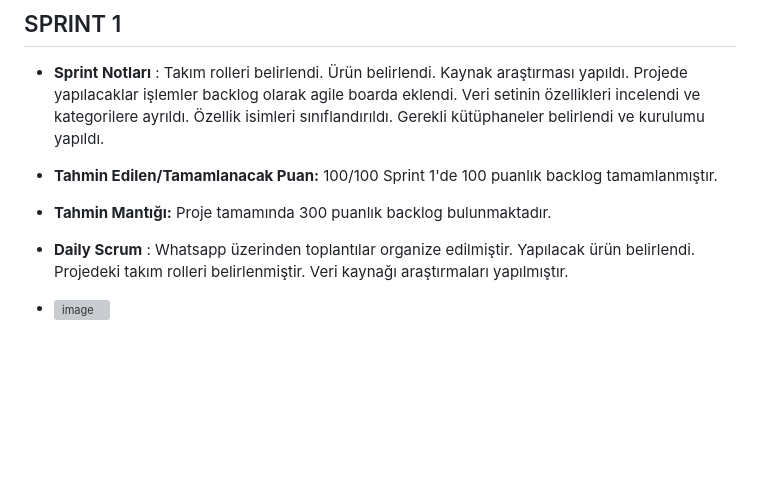
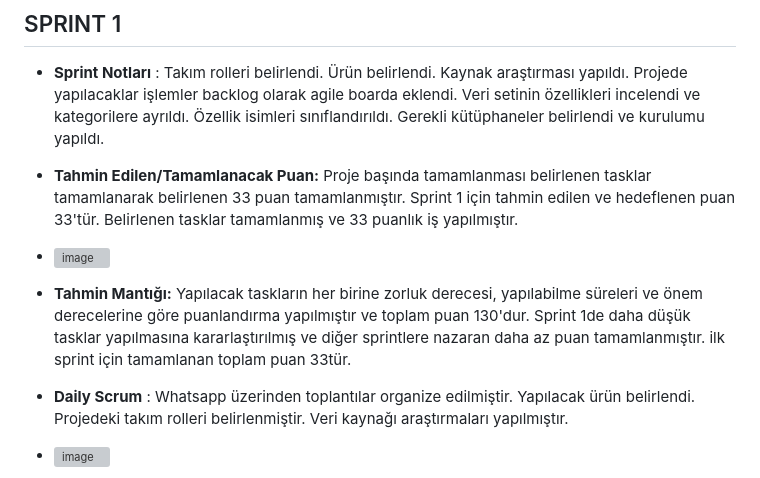
Before and after one commit to YalkinCYaliniz/ParkinsonRadar, a Markdown page: README.md, the part around the change. Rendered like a GitHub page; blank space fills up the shorter version; grey boxes are pictures that could not be loaded.

```diff
--- a/README.md
+++ b/README.md
@@ -43,8 +43,9 @@ Kullanıcılar sisteme konuşma seslerini yükler; sistem, bu sesleri analiz ede
 [Miro Backlog Board](https://miro.com/app/board/uXjVIgjwiGI=/?share_link_id=736731013650)
 ## SPRINT 1
 - **Sprint Notları** : Takım rolleri belirlendi. Ürün belirlendi. Kaynak araştırması yapıldı. Projede yapılacaklar işlemler backlog olarak agile boarda eklendi.  Veri setinin özellikleri incelendi ve kategorilere ayrıldı. Özellik isimleri sınıflandırıldı. Gerekli kütüphaneler belirlendi ve kurulumu yapıldı.
-- **Tahmin Edilen/Tamamlanacak Puan:** 100/100 Sprint 1'de 100 puanlık backlog tamamlanmıştır.
-- **Tahmin Mantığı:** Proje tamamında 300 puanlık backlog bulunmaktadır.
+- **Tahmin Edilen/Tamamlanacak Puan:** Proje başında tamamlanması belirlenen tasklar tamamlanarak belirlenen 33 puan tamamlanmıştır. Sprint 1 için tahmin edilen ve hedeflenen puan 33'tür. Belirlenen tasklar tamamlanmış ve 33 puanlık iş yapılmıştır.
+- ![image](https://github.com/user-attachments/assets/ab81bf0d-82d0-40a1-b7ff-1374a75ecb8d)
+- **Tahmin Mantığı:** Yapılacak taskların her birine zorluk derecesi, yapılabilme süreleri ve önem derecelerine göre puanlandırma yapılmıştır ve toplam puan 130'dur. Sprint 1de daha düşük tasklar yapılmasına kararlaştırılmış ve diğer sprintlere nazaran daha az puan tamamlanmıştır. ilk sprint için tamamlanan toplam puan 33tür.
 - **Daily Scrum** : Whatsapp üzerinden toplantılar organize edilmiştir. Yapılacak ürün belirlendi. Projedeki takım rolleri belirlenmiştir. Veri kaynağı araştırmaları yapılmıştır.
 - ![image](https://github.com/user-attachments/assets/e4ebd862-2bd8-4b19-8638-343de9d03b4e)
 - ![image](https://github.com/user-attachments/assets/c19dac36-6f26-4d0c-973b-536304cfa3ab)
```
